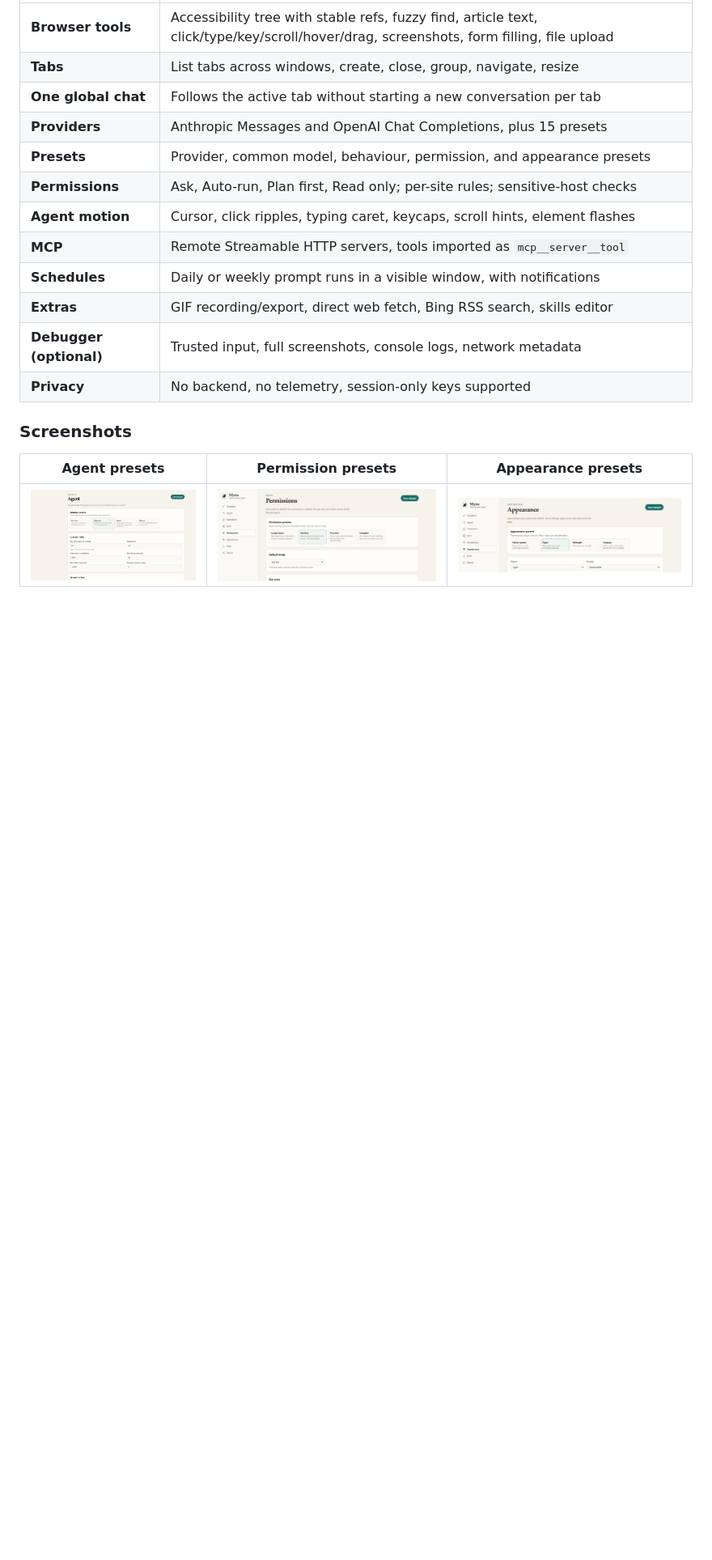
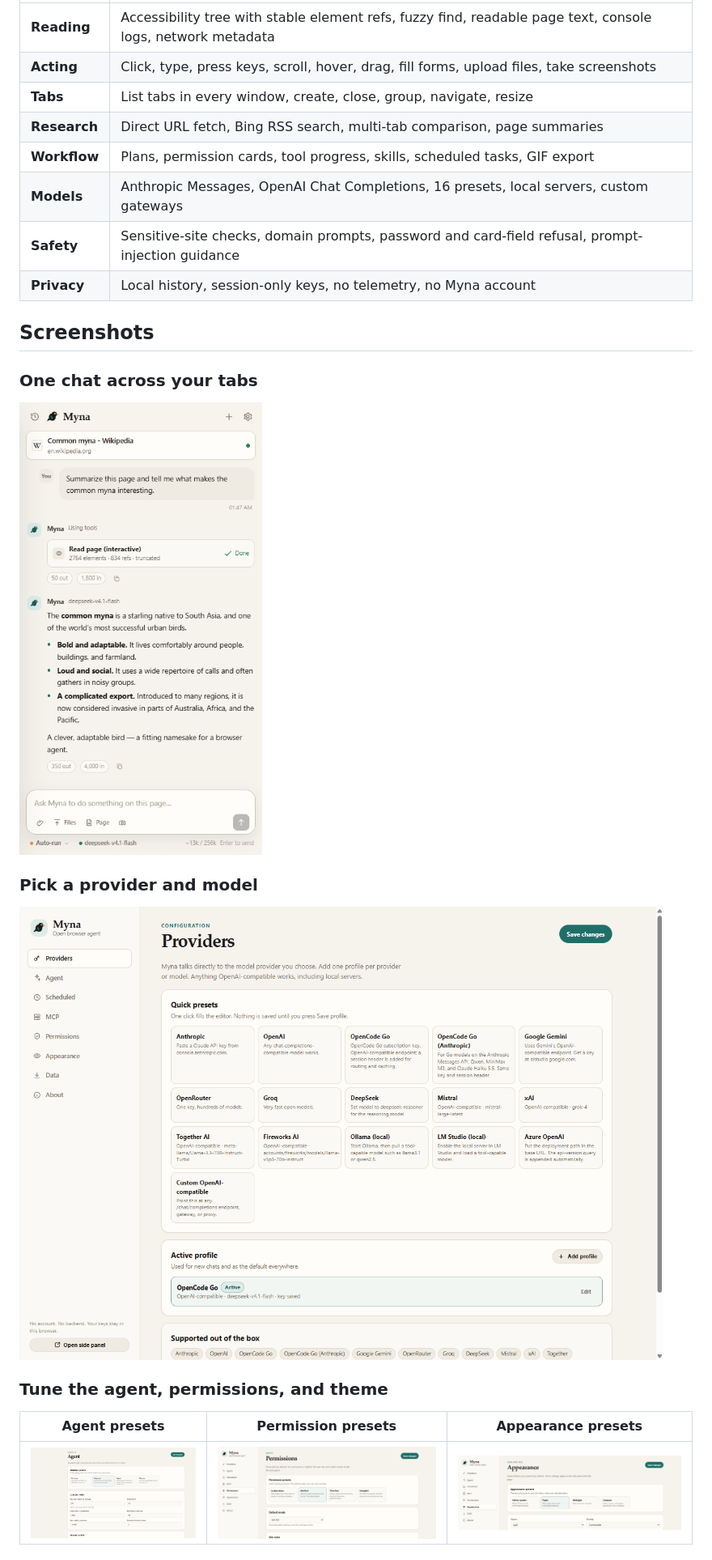
Before and after one commit to DumDuky/myna-browser-agent, a Markdown page: README.md, the part around one of its changes. Shown at 81% size. Drawn GitHub-style; pictures changed too: docs/screenshots/chat.png, docs/screenshots/providers.png (added); blank space fills up the shorter version.

```diff
--- a/README.md
+++ b/README.md
@@ -53,18 +78,24 @@ Myna is an independent, clean-room Chrome extension inspired by the convenience
 | --- | --- |
-| **Browser tools** | Accessibility tree with stable refs, fuzzy find, article text, click/type/key/scroll/hover/drag, screenshots, form filling, file upload |
-| **Tabs** | List tabs across windows, create, close, group, navigate, resize |
-| **One global chat** | Follows the active tab without starting a new conversation per tab |
-| **Providers** | Anthropic Messages and OpenAI Chat Completions, plus 15 presets |
-| **Presets** | Provider, common model, behaviour, permission, and appearance presets |
-| **Permissions** | Ask, Auto-run, Plan first, Read only; per-site rules; sensitive-host checks |
-| **Agent motion** | Cursor, click ripples, typing caret, keycaps, scroll hints, element flashes |
-| **MCP** | Remote Streamable HTTP servers, tools imported as `mcp__server__tool` |
-| **Schedules** | Daily or weekly prompt runs in a visible window, with notifications |
-| **Extras** | GIF recording/export, direct web fetch, Bing RSS search, skills editor |
-| **Debugger (optional)** | Trusted input, full screenshots, console logs, network metadata |
-| **Privacy** | No backend, no telemetry, session-only keys supported |
+| **Reading** | Accessibility tree with stable element refs, fuzzy find, readable page text, console logs, network metadata |
+| **Acting** | Click, type, press keys, scroll, hover, drag, fill forms, upload files, take screenshots |
+| **Tabs** | List tabs in every window, create, close, group, navigate, resize |
+| **Research** | Direct URL fetch, Bing RSS search, multi-tab comparison, page summaries |
+| **Workflow** | Plans, permission cards, tool progress, skills, scheduled tasks, GIF export |
+| **Models** | Anthropic Messages, OpenAI Chat Completions, 16 presets, local servers, custom gateways |
+| **Safety** | Sensitive-site checks, domain prompts, password and card-field refusal, prompt-injection guidance |
+| **Privacy** | Local history, session-only keys, no telemetry, no Myna account |
 
-### Screenshots
+## Screenshots
+
+### One chat across your tabs
+
+![Myna side panel on a Wikipedia page](docs/screenshots/chat.png)
+
+### Pick a provider and model
+
+![Provider presets in Myna settings](docs/screenshots/providers.png)
+
+### Tune the agent, permissions, and theme
 
 | Agent presets | Permission presets | Appearance presets |
 | --- | --- | --- |
```
Also changed, not shown: other parts of README.md (+130 -65 lines), docs/releases/v0.2.0.md (+1 -1 lines), docs/screenshots/hero.png (added), 2 other files.
